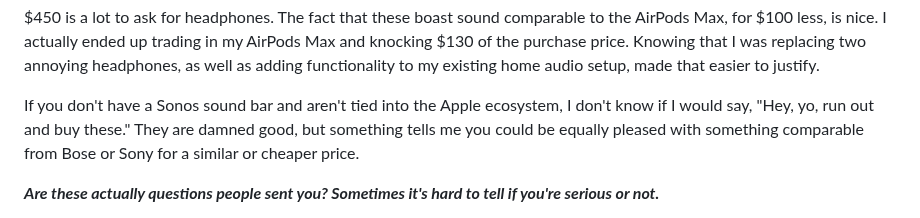
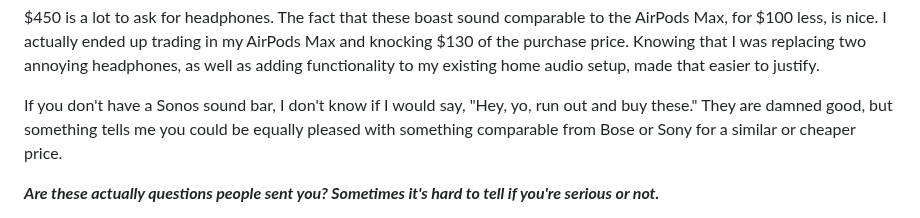
Before and after one commit to gkeenans/gkeenan.co, a Markdown page: src/avgb/2024-07-15-uh-oh-i-think-i-really-like-the-sonos-ace-headphones.md, the part around the change. Drawn GitHub-style.

Commit message:
Update blog post

```diff
--- a/src/avgb/2024-07-15-uh-oh-i-think-i-really-like-the-sonos-ace-headphones.md
+++ b/src/avgb/2024-07-15-uh-oh-i-think-i-really-like-the-sonos-ace-headphones.md
@@ -96,7 +96,7 @@ The fact that I can't go fully wireless with my Windows PC. The Bluetooth connec
 
 $450 is a lot to ask for headphones. The fact that these boast sound comparable to the AirPods Max, for $100 less, is nice. I actually ended up trading in my AirPods Max and knocking $130 of the purchase price. Knowing that I was replacing two annoying headphones, as well as adding functionality to my existing home audio setup, made that easier to justify.
 
-If you don't have a Sonos sound bar and aren't tied into the Apple ecosystem, I don't know if I would say, "Hey, yo, run out and buy these." They are damned good, but something tells me you could be equally pleased with something comparable from Bose or Sony for a similar or cheaper price.
+If you don't have a Sonos sound bar, I don't know if I would say, "Hey, yo, run out and buy these." They are damned good, but something tells me you could be equally pleased with something comparable from Bose or Sony for a similar or cheaper price.
 
 ***Are these actually questions people sent you? Sometimes it's hard to tell if you're serious or not.***
 
```
